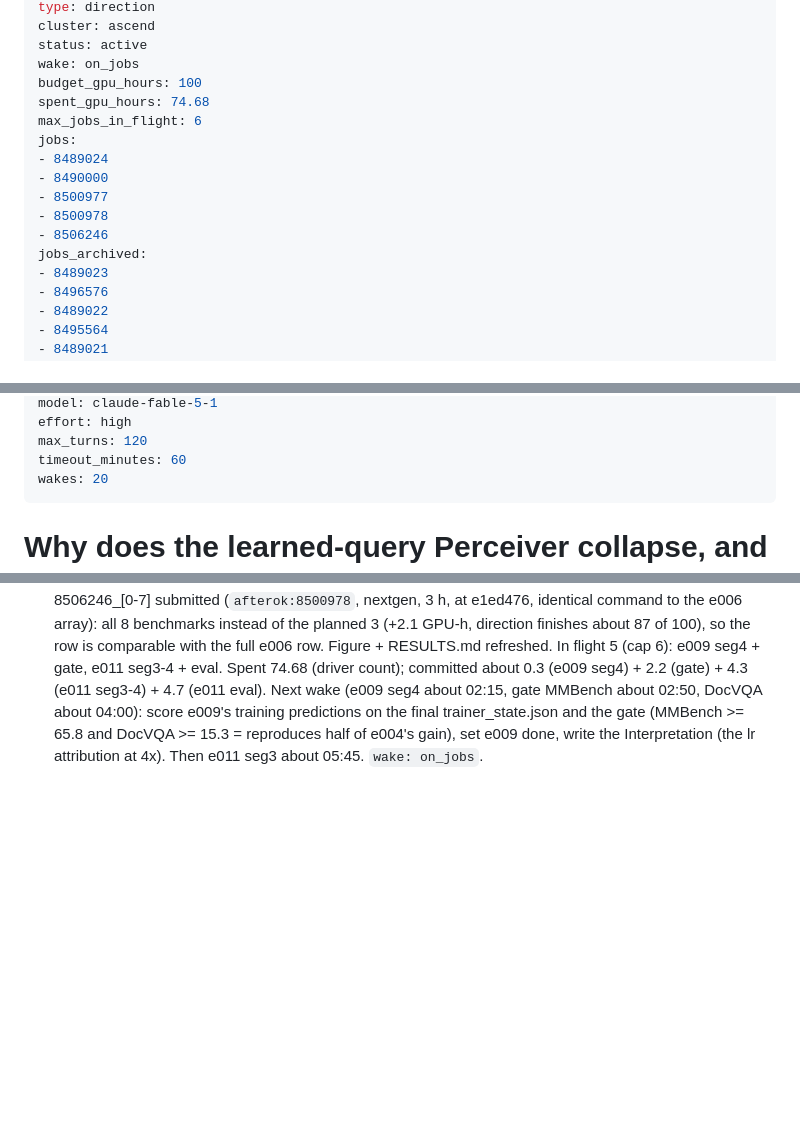
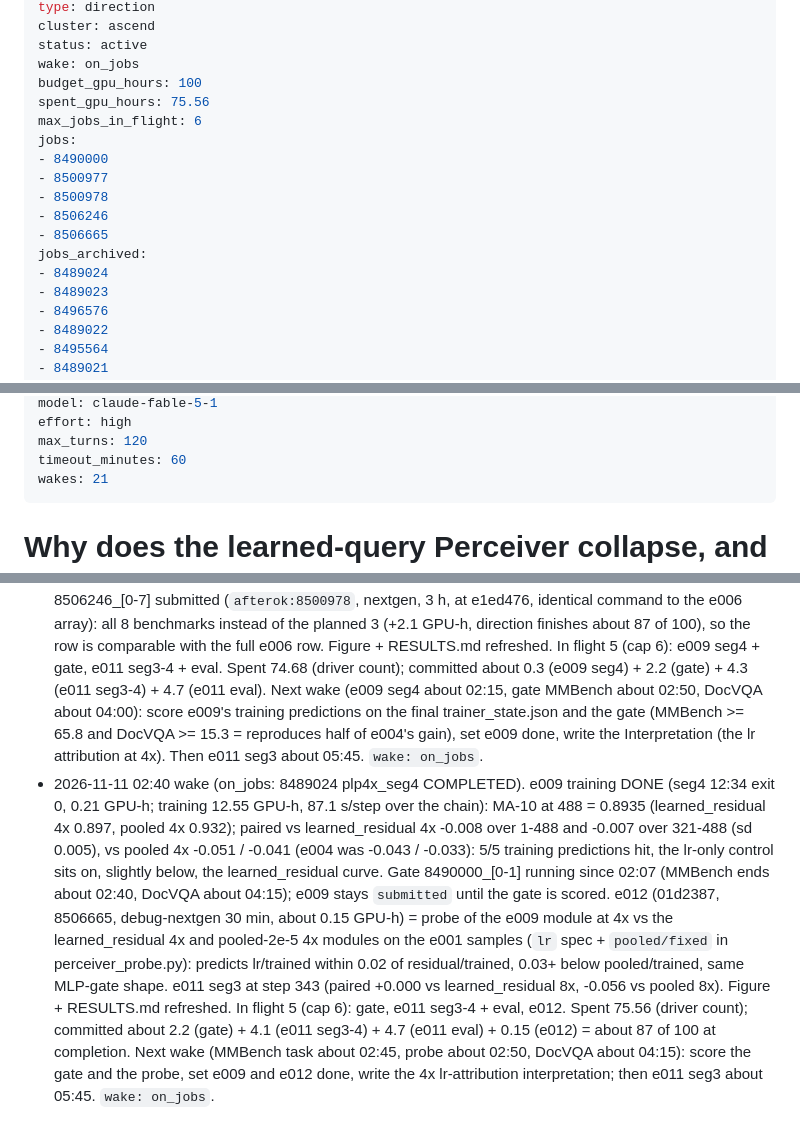
Before and after one commit to Yusen-Peng/VTC-Native-Eval, a Markdown page: research/directions/perceiver-learned.md, 3 parts joined by grey strips. Drawn GitHub-style; blank space fills up the shorter version.

Commit message:
perceiver-learned: e012 submitted (8506665, probe of the lr-only 4x module on debug-nextgen); 8489024 archived; direction log; RESULTS.md

```diff
--- a/research/directions/perceiver-learned.md
+++ b/research/directions/perceiver-learned.md
@@ -8,15 +8,16 @@ cluster: ascend
 status: active
 wake: on_jobs
 budget_gpu_hours: 100
-spent_gpu_hours: 74.68
+spent_gpu_hours: 75.56
 max_jobs_in_flight: 6
 jobs:
-- 8489024
 - 8490000
 - 8500977
 - 8500978
 - 8506246
+- 8506665
 jobs_archived:
+- 8489024
 - 8489023
 - 8496576
 - 8489022
@@ -66,7 +67,7 @@ model: claude-fable-5-1
 effort: high
 max_turns: 120
 timeout_minutes: 60
-wakes: 20
+wakes: 21
 ---
 # Why does the learned-query Perceiver collapse, and what fixes it?
 
@@ -389,3 +390,15 @@ result; record it as such if backlog items 2-4 all fail.
   MMBench about 02:50, DocVQA about 04:00): score e009's training predictions on the final trainer_state.json and the gate
   (MMBench >= 65.8 and DocVQA >= 15.3 = reproduces half of e004's gain), set e009 done, write the Interpretation (the lr
   attribution at 4x). Then e011 seg3 about 05:45. `wake: on_jobs`.
+- 2026-11-11 02:40 wake (on_jobs: 8489024 plp4x_seg4 COMPLETED). e009 training DONE (seg4 12:34 exit 0, 0.21 GPU-h; training
+  12.55 GPU-h, 87.1 s/step over the chain): MA-10 at 488 = 0.8935 (learned_residual 4x 0.897, pooled 4x 0.932); paired vs
+  learned_residual 4x -0.008 over 1-488 and -0.007 over 321-488 (sd 0.005), vs pooled 4x -0.051 / -0.041 (e004 was -0.043 /
+  -0.033): 5/5 training predictions hit, the lr-only control sits on, slightly below, the learned_residual curve. Gate 8490000_[0-1]
+  running since 02:07 (MMBench ends about 02:40, DocVQA about 04:15); e009 stays `submitted` until the gate is scored. e012
+  (01d2387, 8506665, debug-nextgen 30 min, about 0.15 GPU-h) = probe of the e009 module at 4x vs the learned_residual 4x and
+  pooled-2e-5 4x modules on the e001 samples (`lr` spec + `pooled/fixed` in perceiver_probe.py): predicts lr/trained within 0.02
+  of residual/trained, 0.03+ below pooled/trained, same MLP-gate shape. e011 seg3 at step 343 (paired +0.000 vs learned_residual
+  8x, -0.056 vs pooled 8x). Figure + RESULTS.md refreshed. In flight 5 (cap 6): gate, e011 seg3-4 + eval, e012. Spent 75.56
+  (driver count); committed about 2.2 (gate) + 4.1 (e011 seg3-4) + 4.7 (e011 eval) + 0.15 (e012) = about 87 of 100 at
+  completion. Next wake (MMBench task about 02:45, probe about 02:50, DocVQA about 04:15): score the gate and the probe, set e009
+  and e012 done, write the 4x lr-attribution interpretation; then e011 seg3 about 05:45. `wake: on_jobs`.
```
Also changed, not shown: other parts of research/directions/perceiver-learned.md (+2 -2 lines), 2 other files.
